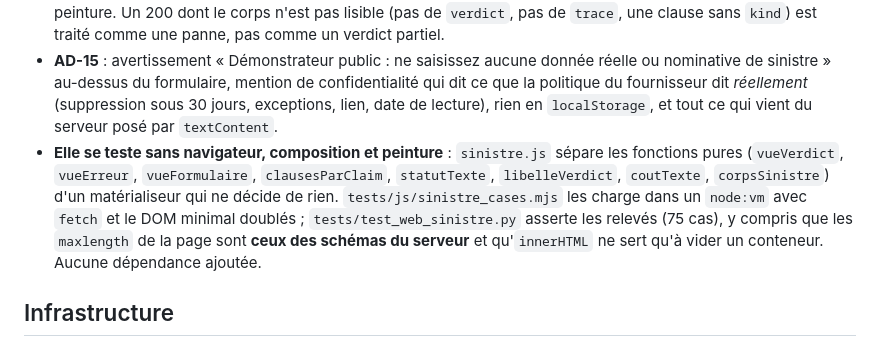
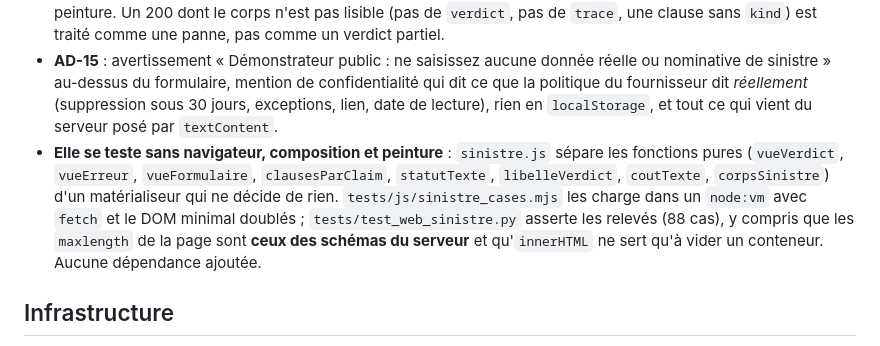
Before and after one commit to byousoku-9/foyer-retour, a Markdown page: README.md, the part around the change. Rendered like a GitHub page.

```diff
--- a/README.md
+++ b/README.md
@@ -165,7 +165,7 @@ Toute sortie normale — réponse, refus, clarification, claims toutes rejetées
 - **Les clauses non retrouvées s'affichent sans leur citation** : `answer.rejected_claims` publie tout, y compris des quotes restées les **chaînes du modèle** (`non_retrouvee`, `ambigue`). La page montre le texte de l'affirmation et le motif du rejet en français — la même règle que celle qui les tient hors de `sources[]`.
 - **Aucun repli, aucun verdict de remplacement** (AD-16) : sur 400, 429, 503 ou 500, la page affiche l'erreur et sa référence de requête, sans bouton et **sans conserver le verdict précédent** — le conteneur est vidé avant chaque peinture. Un 200 dont le corps n'est pas lisible (pas de `verdict`, pas de `trace`, une clause sans `kind`) est traité comme une panne, pas comme un verdict partiel.
 - **AD-15** : avertissement « Démonstrateur public : ne saisissez aucune donnée réelle ou nominative de sinistre » au-dessus du formulaire, mention de confidentialité qui dit ce que la politique du fournisseur dit *réellement* (suppression sous 30 jours, exceptions, lien, date de lecture), rien en `localStorage`, et tout ce qui vient du serveur posé par `textContent`.
-- **Elle se teste sans navigateur, composition et peinture** : `sinistre.js` sépare les fonctions pures (`vueVerdict`, `vueErreur`, `vueFormulaire`, `clausesParClaim`, `statutTexte`, `libelleVerdict`, `coutTexte`, `corpsSinistre`) d'un matérialiseur qui ne décide de rien. `tests/js/sinistre_cases.mjs` les charge dans un `node:vm` avec `fetch` et le DOM minimal doublés ; `tests/test_web_sinistre.py` asserte les relevés (75 cas), y compris que les `maxlength` de la page sont **ceux des schémas du serveur** et qu'`innerHTML` ne sert qu'à vider un conteneur. Aucune dépendance ajoutée.
+- **Elle se teste sans navigateur, composition et peinture** : `sinistre.js` sépare les fonctions pures (`vueVerdict`, `vueErreur`, `vueFormulaire`, `clausesParClaim`, `statutTexte`, `libelleVerdict`, `coutTexte`, `corpsSinistre`) d'un matérialiseur qui ne décide de rien. `tests/js/sinistre_cases.mjs` les charge dans un `node:vm` avec `fetch` et le DOM minimal doublés ; `tests/test_web_sinistre.py` asserte les relevés (88 cas), y compris que les `maxlength` de la page sont **ceux des schémas du serveur** et qu'`innerHTML` ne sert qu'à vider un conteneur. Aucune dépendance ajoutée.
 
 ## Infrastructure
 
```
Also changed, not shown: docs/tests-live.md (+2 -2 lines).
